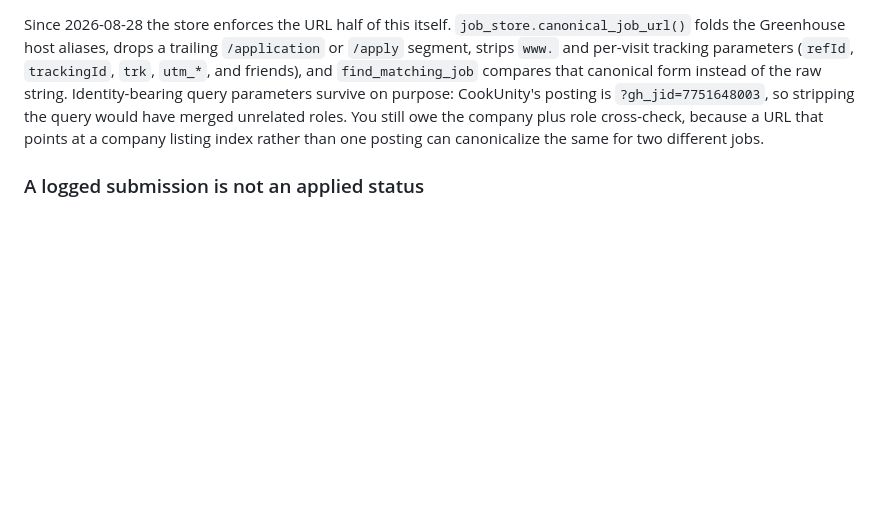
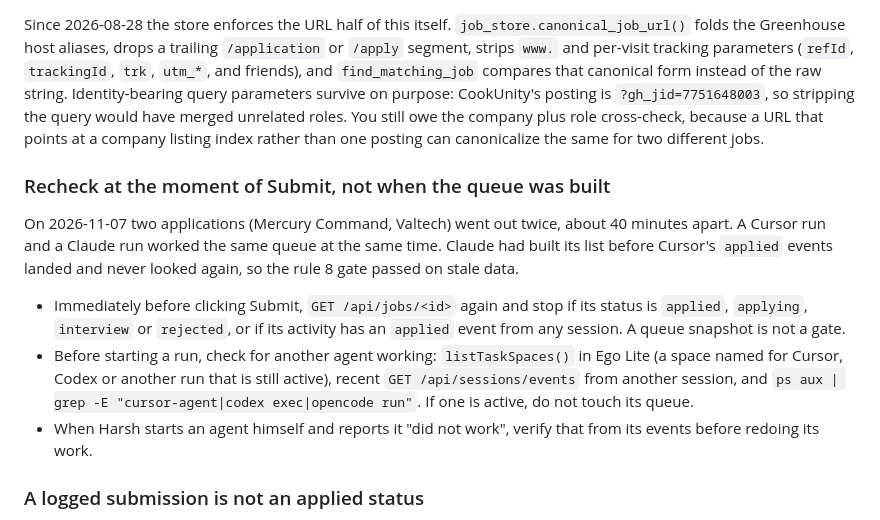
Before and after one commit to Harshksaw/job-machine, a Markdown page: docs/AGENT-PLAYBOOK.md, the part around the change. Rendered like a GitHub page; blank space fills up the shorter version.

Commit message:
docs: recheck the resend gate at Submit time and look for a second agent first
Two applications went out twice on 2026-11-07 when a Cursor run and a Claude
run worked the same queue and the gate read a stale snapshot.

Co-Authored-By: Claude Opus 5.5 (1M context) <noreply@anthropic.com>

```diff
--- a/docs/AGENT-PLAYBOOK.md
+++ b/docs/AGENT-PLAYBOOK.md
@@ -541,6 +541,23 @@ merged unrelated roles. You still owe the company plus role cross-check, because
 points at a company listing index rather than one posting can canonicalize the same for two
 different jobs.
 
+### Recheck at the moment of Submit, not when the queue was built
+
+On 2026-11-07 two applications (Mercury Command, Valtech) went out twice, about 40
+minutes apart. A Cursor run and a Claude run worked the same queue at the same time. Claude
+had built its list before Cursor's `applied` events landed and never looked again, so the
+rule 8 gate passed on stale data.
+
+- Immediately before clicking Submit, `GET /api/jobs/<id>` again and stop if its status is
+  `applied`, `applying`, `interview` or `rejected`, or if its activity has an `applied`
+  event from any session. A queue snapshot is not a gate.
+- Before starting a run, check for another agent working: `listTaskSpaces()` in Ego Lite
+  (a space named for Cursor, Codex or another run that is still active), recent
+  `GET /api/sessions/events` from another session, and `ps aux | grep -E "cursor-agent|codex exec|opencode run"`.
+  If one is active, do not touch its queue.
+- When Harsh starts an agent himself and reports it "did not work", verify that from its
+  events before redoing its work.
+
 ### A logged submission is not an applied status
 
 The re-send gate reads `status`. Writing a `kind: applied` activity does **not** by itself
```
